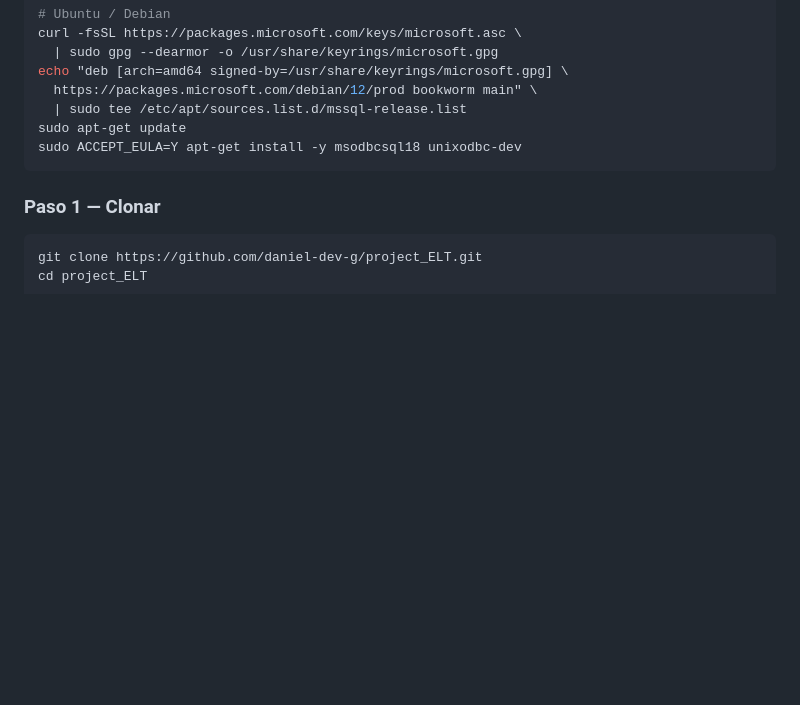
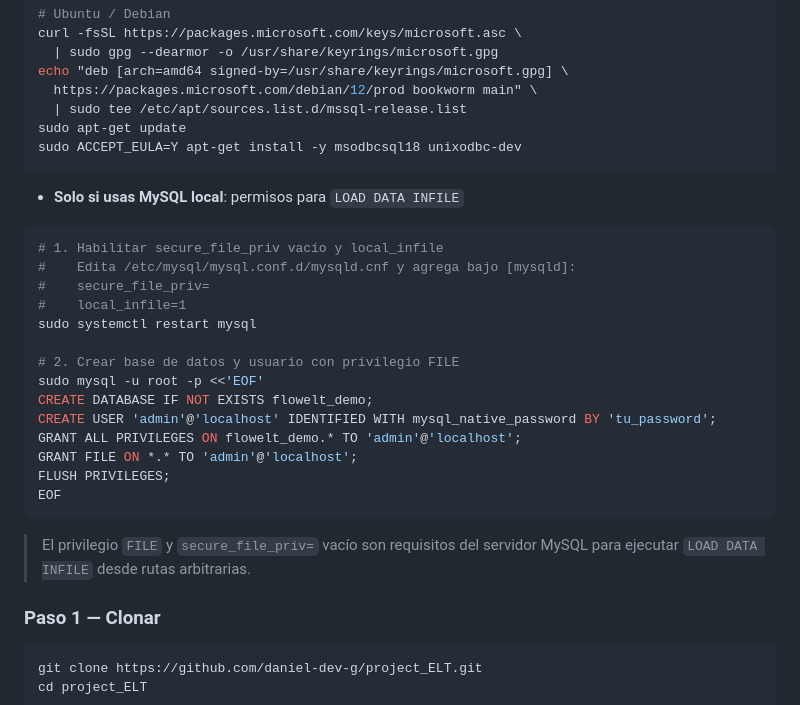
Before and after one commit to daniel-dev-g/project_ELT, a Markdown page: README.md, the part around the change. Rendered like a GitHub page; blank space fills up the shorter version.

Commit message:
docs(readme): agrega prerequisitos MySQL local para LOAD DATA INFILE
Co-Authored-By: Claude Sonnet 4.6 <noreply@anthropic.com>

````diff
--- a/README.md
+++ b/README.md
@@ -248,6 +248,27 @@ sudo apt-get update
 sudo ACCEPT_EULA=Y apt-get install -y msodbcsql18 unixodbc-dev
 ```
 
+- **Solo si usas MySQL local**: permisos para `LOAD DATA INFILE`
+
+```bash
+# 1. Habilitar secure_file_priv vacío y local_infile
+#    Edita /etc/mysql/mysql.conf.d/mysqld.cnf y agrega bajo [mysqld]:
+#    secure_file_priv=
+#    local_infile=1
+sudo systemctl restart mysql
+
+# 2. Crear base de datos y usuario con privilegio FILE
+sudo mysql -u root -p <<'EOF'
+CREATE DATABASE IF NOT EXISTS flowelt_demo;
+CREATE USER 'admin'@'localhost' IDENTIFIED WITH mysql_native_password BY 'tu_password';
+GRANT ALL PRIVILEGES ON flowelt_demo.* TO 'admin'@'localhost';
+GRANT FILE ON *.* TO 'admin'@'localhost';
+FLUSH PRIVILEGES;
+EOF
+```
+
+> El privilegio `FILE` y `secure_file_priv=` vacío son requisitos del servidor MySQL para ejecutar `LOAD DATA INFILE` desde rutas arbitrarias.
+
 ### Paso 1 — Clonar
 
 ```bash
````
